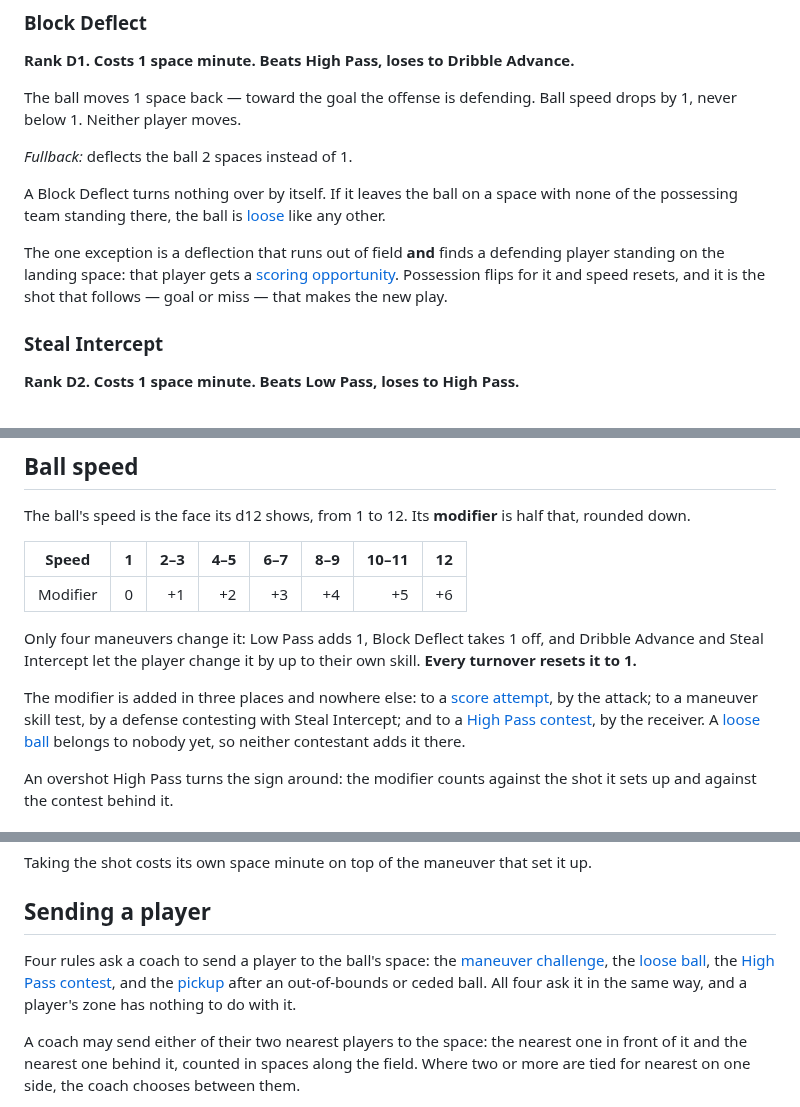
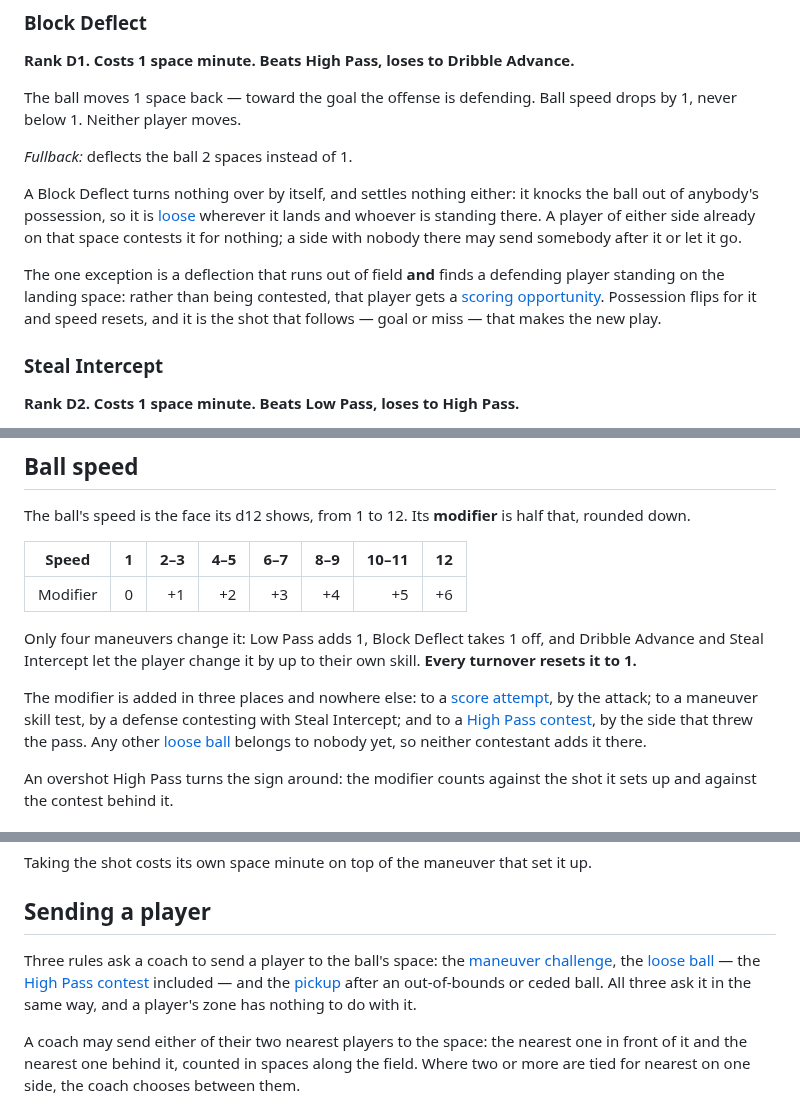
Before and after one commit to HolyTispoon/fool-bot, a Markdown page: docs/living-rules.md, 3 parts joined by grey strips. Rendered like a GitHub page.

```diff
--- a/docs/living-rules.md
+++ b/docs/living-rules.md
@@ -269,9 +269,9 @@ The ball moves 1 space back — toward the goal the offense is defending. Ball s
 
 *Fullback:* deflects the ball 2 spaces instead of 1.
 
-A Block Deflect turns nothing over by itself. If it leaves the ball on a space with none of the possessing team standing there, the ball is [loose](#the-loose-ball) like any other.
+A Block Deflect turns nothing over by itself, and settles nothing either: it knocks the ball out of anybody's possession, so it is [loose](#the-loose-ball) wherever it lands and whoever is standing there. A player of either side already on that space contests it for nothing; a side with nobody there may send somebody after it or let it go.
 
-The one exception is a deflection that runs out of field **and** finds a defending player standing on the landing space: that player gets a [scoring opportunity](#scoring-opportunities). Possession flips for it and speed resets, and it is the shot that follows — goal or miss — that makes the new play.
+The one exception is a deflection that runs out of field **and** finds a defending player standing on the landing space: rather than being contested, that player gets a [scoring opportunity](#scoring-opportunities). Possession flips for it and speed resets, and it is the shot that follows — goal or miss — that makes the new play.
 
 ### Steal Intercept
 
@@ -301,7 +301,7 @@ The ball's speed is the face its d12 shows, from 1 to 12. Its **modifier** is ha
 
 Only four maneuvers change it: Low Pass adds 1, Block Deflect takes 1 off, and Dribble Advance and Steal Intercept let the player change it by up to their own skill. **Every turnover resets it to 1.**
 
-The modifier is added in three places and nowhere else: to a [score attempt](#score-attempt), by the attack; to a maneuver skill test, by a defense contesting with Steal Intercept; and to a [High Pass contest](#the-high-pass-contest), by the receiver. A [loose ball](#the-loose-ball) belongs to nobody yet, so neither contestant adds it there.
+The modifier is added in three places and nowhere else: to a [score attempt](#score-attempt), by the attack; to a maneuver skill test, by a defense contesting with Steal Intercept; and to a [High Pass contest](#the-high-pass-contest), by the side that threw the pass. Any other [loose ball](#the-loose-ball) belongs to nobody yet, so neither contestant adds it there.
 
 An overshot High Pass turns the sign around: the modifier counts against the shot it sets up and against the contest behind it.
 
@@ -324,7 +324,7 @@ Taking the shot costs its own space minute on top of the maneuver that set it up
 
 ## Sending a player
 
-Four rules ask a coach to send a player to the ball's space: the [maneuver challenge](#determining-the-two-players), the [loose ball](#the-loose-ball), the [High Pass contest](#the-high-pass-contest), and the [pickup](#picking-the-ball-up) after an out-of-bounds or ceded ball. All four ask it in the same way, and a player's zone has nothing to do with it.
+Three rules ask a coach to send a player to the ball's space: the [maneuver challenge](#determining-the-two-players), the [loose ball](#the-loose-ball) — the [High Pass contest](#the-high-pass-contest) included — and the [pickup](#picking-the-ball-up) after an out-of-bounds or ceded ball. All three ask it in the same way, and a player's zone has nothing to do with it.
 
 A coach may send either of their two nearest players to the space: the nearest one in front of it and the nearest one behind it, counted in spaces along the field. Where two or more are tied for nearest on one side, the coach chooses between them.
 
```
Also changed, not shown: other parts of docs/living-rules.md (+15 -16 lines), docs/rules-log.md (+60 -0 lines).
